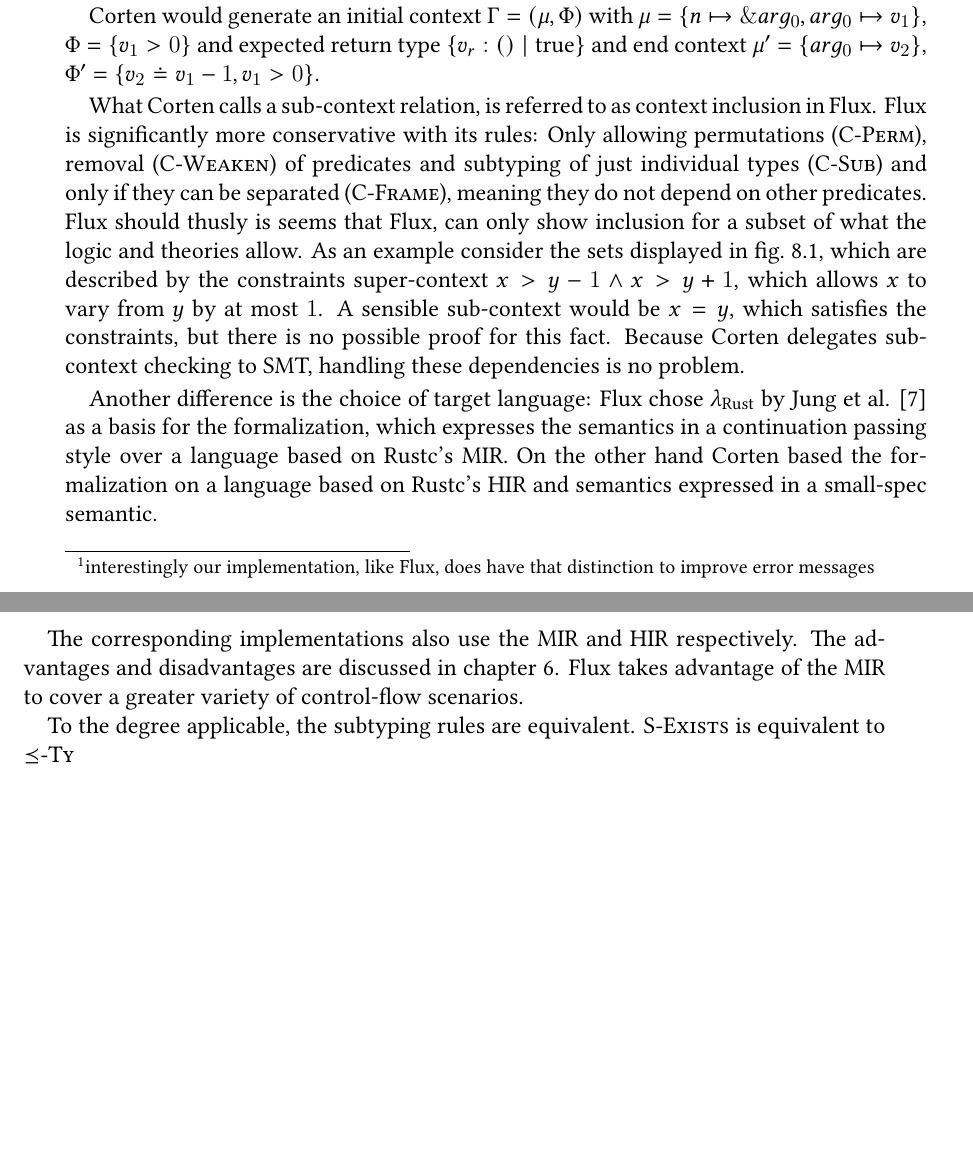
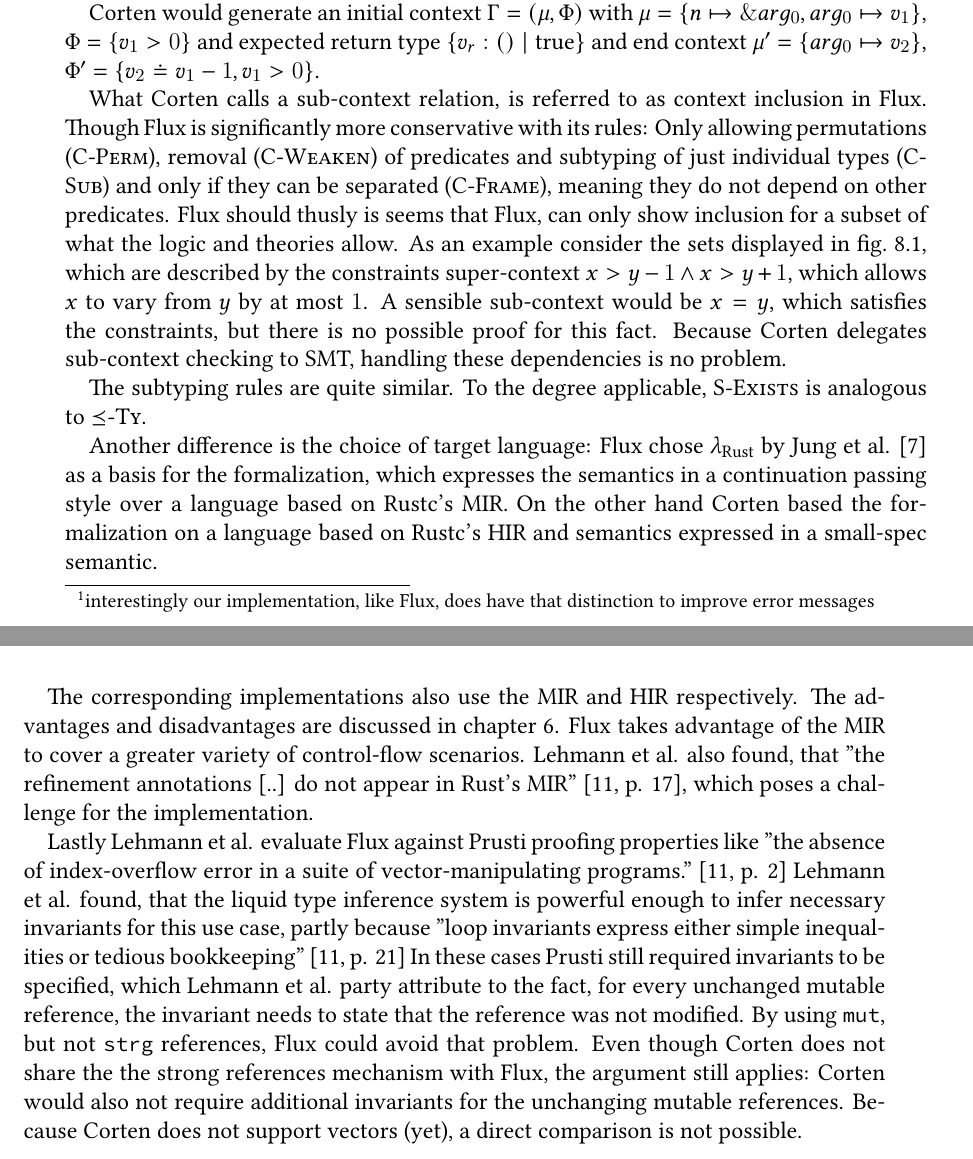
Before and after one commit to csicar/corten, a LaTeX thesis (docs/master-thesis/thesis.tex): two parts of pages 57 and 58 of 64, joined at a grey line, cut so that both start at the same text, the shorter picture padded with empty space. The pictures show the PDF file docs/master-thesis/thesis.pdf that the author committed with the source.

Commit message:
finish flux

```diff
--- a/docs/master-thesis/thesis.tex
+++ b/docs/master-thesis/thesis.tex
@@ -1754,7 +1755,8 @@
 Corten would generate an initial context $\Gamma = (\mu, \Phi)$ with $\mu = \{n \mapsto \&arg_0, arg_0 \mapsto v_1\}$, $\Phi = \{v_1 > 0\}$ and expected return type $\{ v_r : () \mid \text{true}\}$ and end context $\mu' = \{arg_0 \mapsto v_2\}$,
 $\Phi' = \{v_2 \doteq v_1 - 1, v_1 > 0\}$.
 
-What Corten calls a sub-context relation, is referred to as context inclusion in Flux. Flux is significantly more conservative with its rules: Only allowing permutations (\textsc{C-Perm}), removal (\textsc{C-Weaken}) of predicates and subtyping of just individual types (\textsc{C-Sub}) and only if they can be separated (\textsc{C-Frame}), meaning they do not depend on other predicates.
+What Corten calls a sub-context relation, is referred to as context inclusion in Flux.
+Though Flux is significantly more conservative with its rules: Only allowing permutations (\textsc{C-Perm}), removal (\textsc{C-Weaken}) of predicates and subtyping of just individual types (\textsc{C-Sub}) and only if they can be separated (\textsc{C-Frame}), meaning they do not depend on other predicates.
 Flux should thusly is seems that Flux, can only show inclusion for a subset of what the logic and theories allow.
 As an example consider the sets displayed in \cref{fig:flux-context-space}, which are described by the constraints super-context $x > y - 1 \wedge x > y + 1$, which allows $x$ to vary from $y$ by at most $1$. A sensible sub-context would be $x=y$, which satisfies the constraints, but there is no possible proof for this fact.
 Because Corten delegates sub-context checking to SMT, handling these dependencies is no problem.
@@ -1766,12 +1768,21 @@
 	\label{fig:flux-context-space}
 \end{figure}
 
+The subtyping rules are quite similar. To the degree applicable, \textsc{S-Exists} is analogous to \textsc{$\preceq$-Ty}.
+
 Another difference is the choice of target language: Flux chose $\lambda_{\text{Rust}}$ by Jung et al. \cite{jung_rustbelt_2018} as a basis for the formalization, which expresses the semantics in a continuation passing style over a language based on Rustc's MIR.
 On the other hand Corten based the formalization on a language based on Rustc's HIR and semantics expressed in a small-spec semantic.
 
 The corresponding implementations also use the MIR and HIR respectively. The advantages and disadvantages are discussed in \cref{ch:implementation}. Flux takes advantage of the MIR to cover a greater variety of control-flow scenarios.
-
-To the degree applicable, the subtyping rules are equivalent. \textsc{S-Exists} is equivalent to \textsc{$\preceq$-Ty}
+Lehmann et al. also found, that "the refinement annotations [..] do not appear in Rust's MIR" \cite[p. 17]{lehmann_flux_2022}, which poses a challenge for the implementation.
+
+Lastly Lehmann et al. evaluate Flux against Prusti proofing properties like "the absence of index-overflow error in a suite of vector-manipulating programs." \cite[p. 2]{lehmann_flux_2022}
+Lehmann et al. found, that the liquid type inference system is powerful enough to infer necessary invariants for this use case, partly because "loop invariants express either simple inequalities or tedious bookkeeping" \cite[p. 21]{lehmann_flux_2022}
+In these cases Prusti still required invariants to be specified, which Lehmann et al. party attribute to the fact, for every unchanged mutable reference, the invariant needs to state that the reference was not modified. By using \code{mut}, but not \code{strg} references, Flux could avoid that problem.
+Even though Corten does not share the the strong references mechanism with Flux, the argument still applies: Corten would also not require additional invariants for the unchanging mutable references.
+Because Corten does not support vectors (yet), a direct comparison is not possible.
+
+
 
 \chapter{Conclusion \& Future Work} \label{ch:conclusion}
 
```
Also changed, not shown: docs/master-thesis/thesis.pdf, docs/master-thesis/thesis.tex (1 more changed lines).
